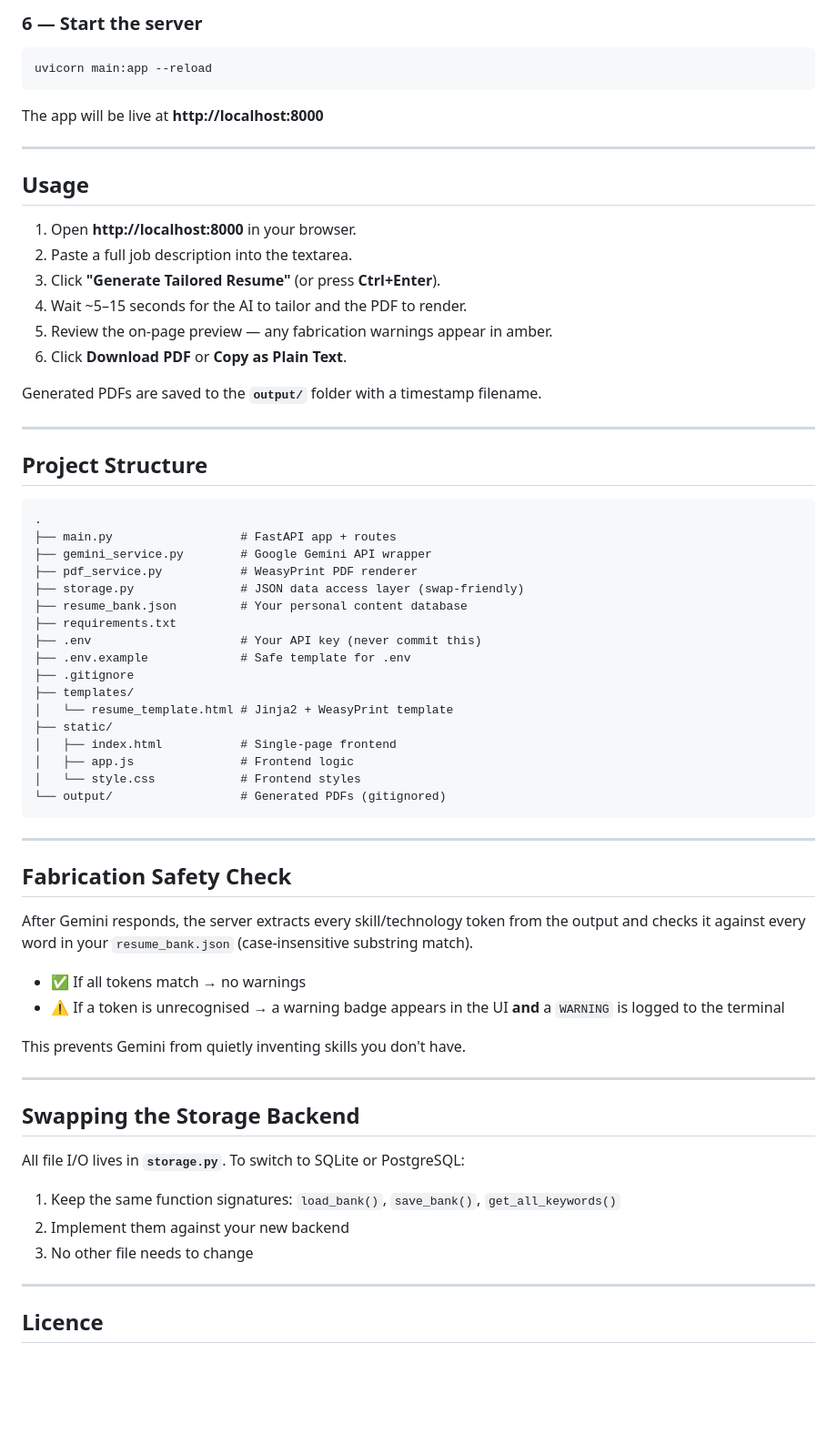
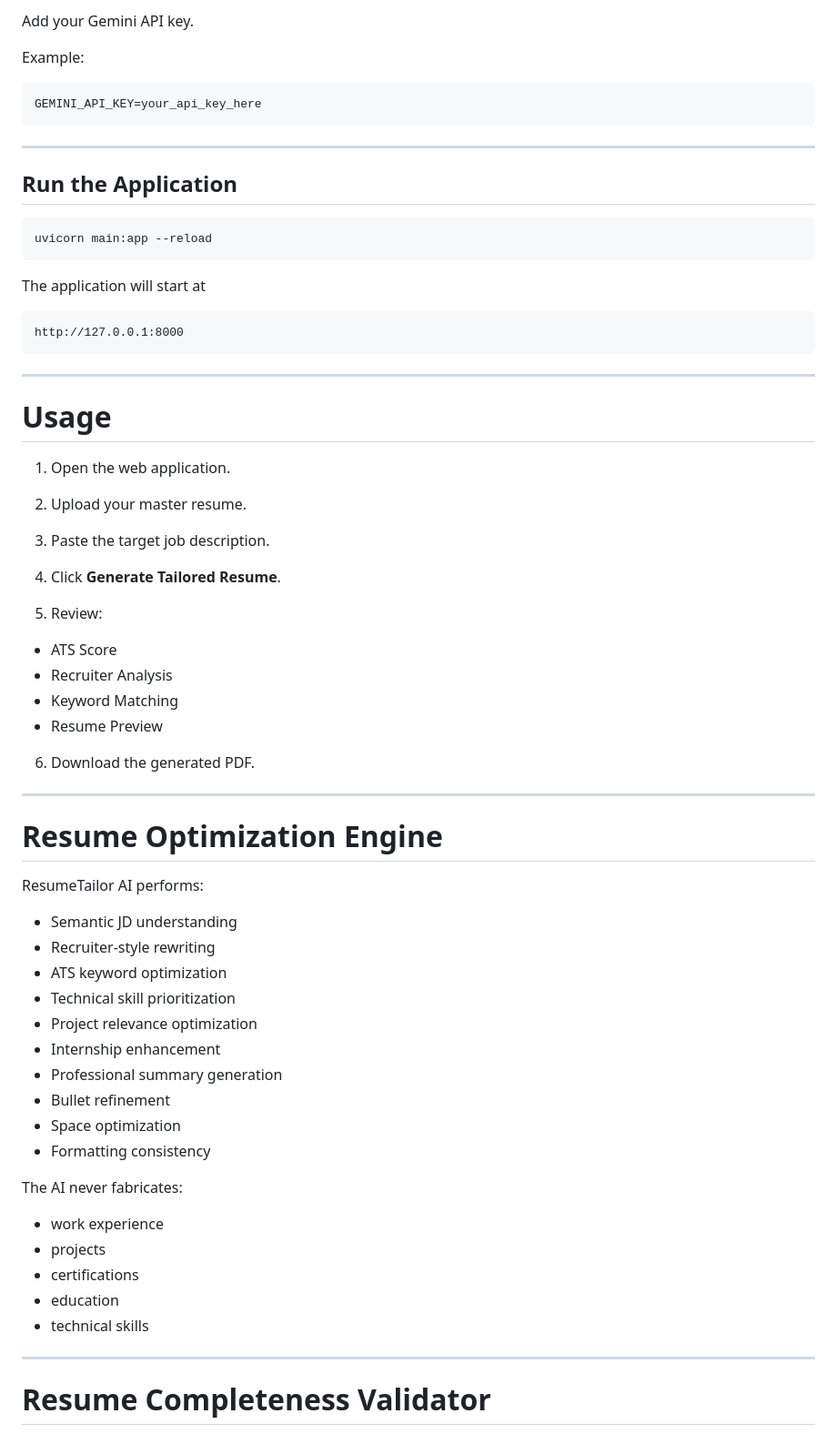
Before and after one commit to Iamgokul7/Resume-Tailor, a Markdown page: README.md, the part around one of its changes. Shown at 91% size. Drawn GitHub-style; blank space fills up the shorter version.

````diff
--- a/README.md
+++ b/README.md
@@ -76,70 +155,73 @@ Open **`resume_bank.json`** and replace the placeholder content with your real i
 
-### 6 — Start the server
+Add your Gemini API key.
+
+Example:
+
+```env
+GEMINI_API_KEY=your_api_key_here
+```
+
+---
+
+## Run the Application
 
 ```bash
 uvicorn main:app --reload
 ```
 
-The app will be live at **http://localhost:8000**
-
----
-
-## Usage
-
-1. Open **http://localhost:8000** in your browser.
-2. Paste a full job description into the textarea.
-3. Click **"Generate Tailored Resume"** (or press **Ctrl+Enter**).
-4. Wait ~5–15 seconds for the AI to tailor and the PDF to render.
-5. Review the on-page preview — any fabrication warnings appear in amber.
-6. Click **Download PDF** or **Copy as Plain Text**.
-
-Generated PDFs are saved to the **`output/`** folder with a timestamp filename.
-
----
-
-## Project Structure
+The application will start at
 
 ```
-.
-├── main.py                  # FastAPI app + routes
-├── gemini_service.py        # Google Gemini API wrapper
-├── pdf_service.py           # WeasyPrint PDF renderer
-├── storage.py               # JSON data access layer (swap-friendly)
-├── resume_bank.json         # Your personal content database
-├── requirements.txt
-├── .env                     # Your API key (never commit this)
-├── .env.example             # Safe template for .env
-├── .gitignore
-├── templates/
-│   └── resume_template.html # Jinja2 + WeasyPrint template
-├── static/
-│   ├── index.html           # Single-page frontend
-│   ├── app.js               # Frontend logic
-│   └── style.css            # Frontend styles
-└── output/                  # Generated PDFs (gitignored)
+http://127.0.0.1:8000
 ```
 
 ---
 
-## Fabrication Safety Check
+# Usage
 
-After Gemini responds, the server extracts every skill/technology token from the output and checks it against every word in your `resume_bank.json` (case-insensitive substring match).
+1. Open the web application.
 
-- ✅ If all tokens match → no warnings
-- ⚠️ If a token is unrecognised → a warning badge appears in the UI **and** a `WARNING` is logged to the terminal
+2. Upload your master resume.
 
-This prevents Gemini from quietly inventing skills you don't have.
+3. Paste the target job description.
+
+4. Click **Generate Tailored Resume**.
+
+5. Review:
+
+- ATS Score
+- Recruiter Analysis
+- Keyword Matching
+- Resume Preview
+
+6. Download the generated PDF.
 
 ---
 
-## Swapping the Storage Backend
+# Resume Optimization Engine
 
-All file I/O lives in **`storage.py`**. To switch to SQLite or PostgreSQL:
-1. Keep the same function signatures: `load_bank()`, `save_bank()`, `get_all_keywords()`
-2. Implement them against your new backend
-3. No other file needs to change
+ResumeTailor AI performs:
+
+- Semantic JD understanding
+- Recruiter-style rewriting
+- ATS keyword optimization
+- Technical skill prioritization
+- Project relevance optimization
+- Internship enhancement
+- Professional summary generation
+- Bullet refinement
+- Space optimization
+- Formatting consistency
+
+The AI never fabricates:
+
+- work experience
+- projects
+- certifications
+- education
+- technical skills
 
 ---
 
-## Licence
+# Resume Completeness Validator
 
````
Also changed, not shown: other parts of README.md (+226 -43 lines).
